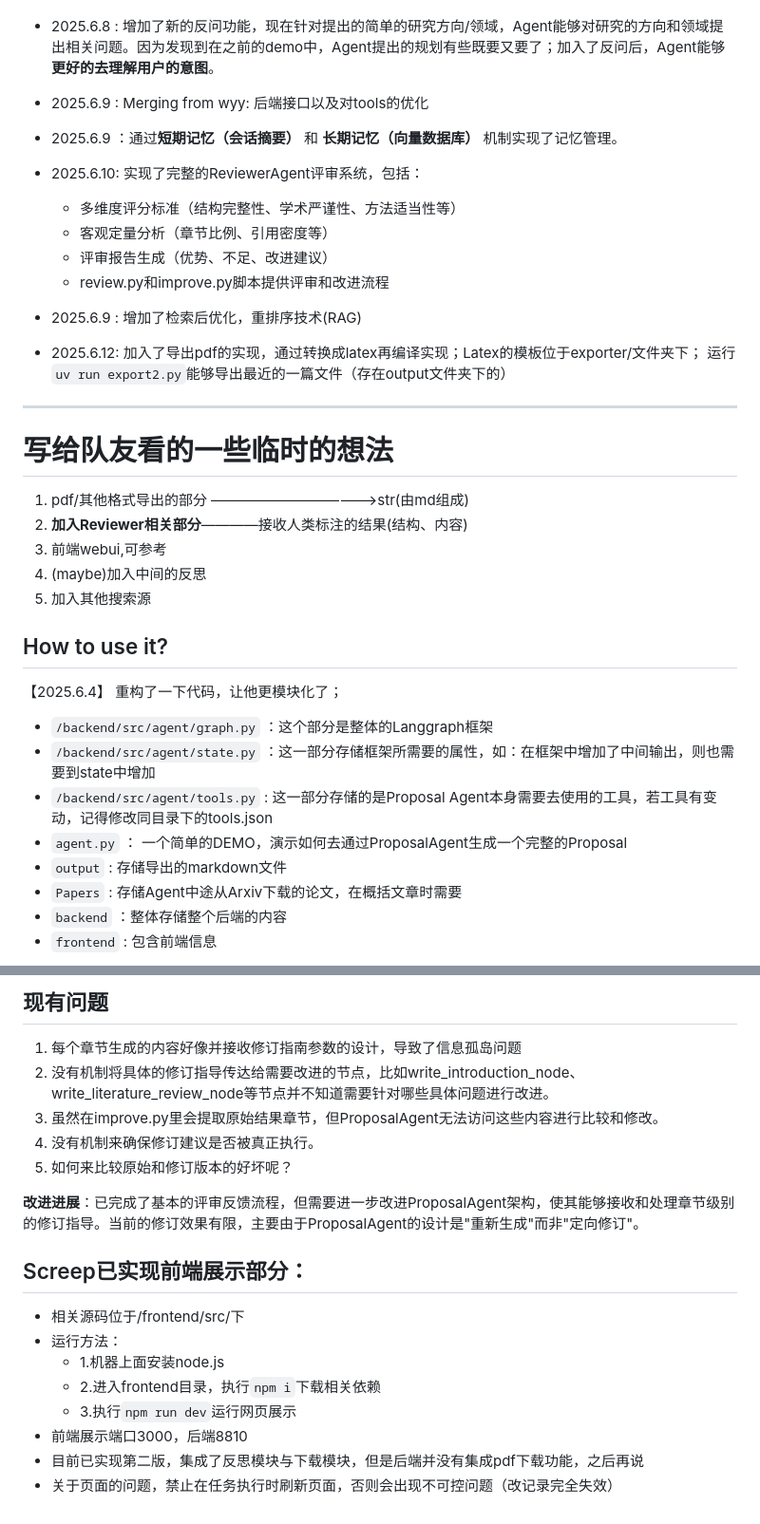
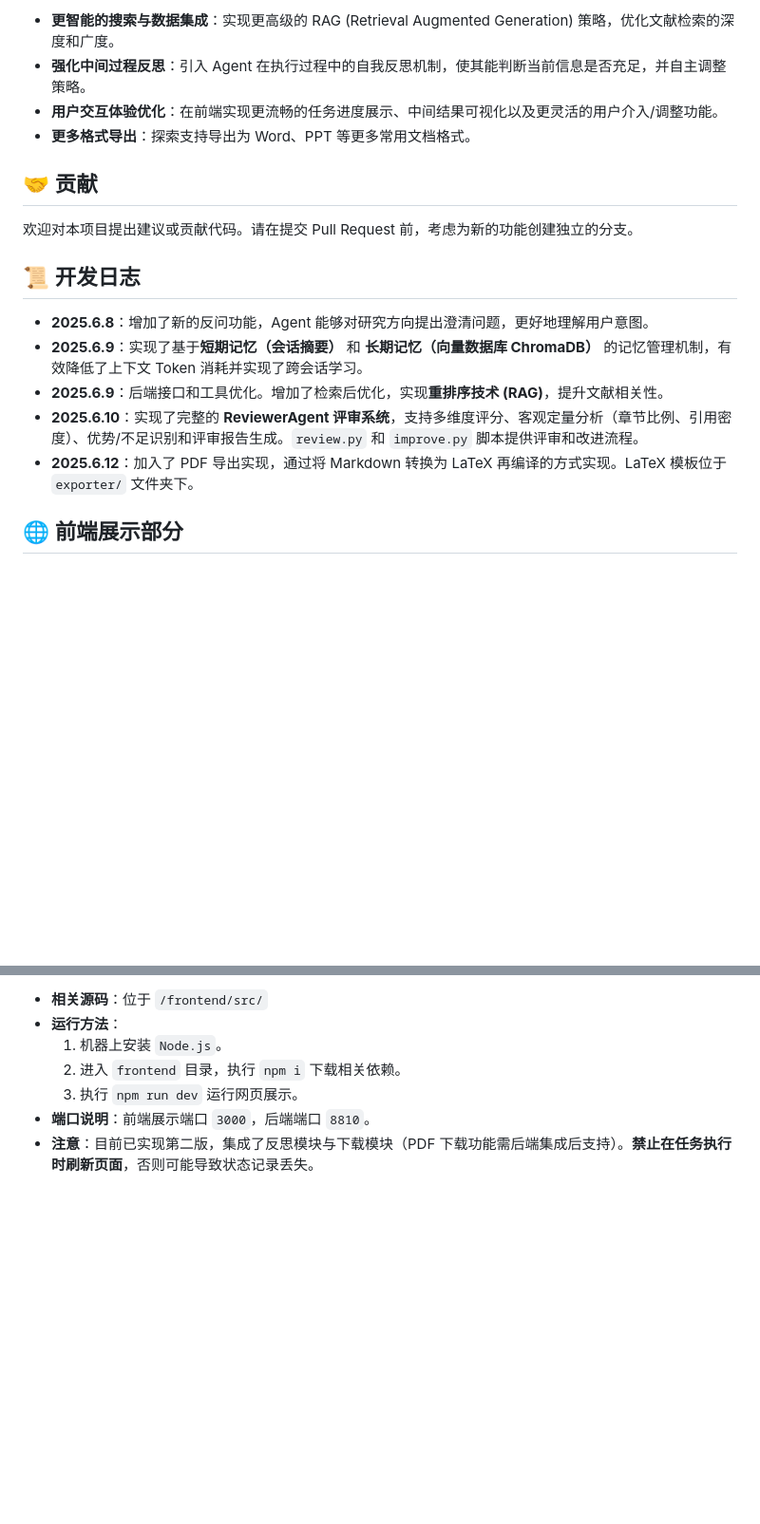
Before and after one commit to Rayzheng227/ProposalAgent, a Markdown page: README.md, 2 parts joined by grey strips. Shown: that part at 95% size. GitHub-like rendering; blank space fills up the shorter version.

```diff
--- a/README.md
+++ b/README.md
@@ -63,42 +137,22 @@ uv run agent.py
+*   **更智能的搜索与数据集成**：实现更高级的 RAG (Retrieval Augmented Generation) 策略，优化文献检索的深度和广度。
+*   **强化中间过程反思**：引入 Agent 在执行过程中的自我反思机制，使其能判断当前信息是否充足，并自主调整策略。
+*   **用户交互体验优化**：在前端实现更流畅的任务进度展示、中间结果可视化以及更灵活的用户介入/调整功能。
+*   **更多格式导出**：探索支持导出为 Word、PPT 等更多常用文档格式。
+
+## 🤝 贡献
+
+欢迎对本项目提出建议或贡献代码。请在提交 Pull Request 前，考虑为新的功能创建独立的分支。
+
+## 📜 开发日志
+
+*   **2025.6.8**：增加了新的反问功能，Agent 能够对研究方向提出澄清问题，更好地理解用户意图。
+*   **2025.6.9**：实现了基于**短期记忆（会话摘要）** 和 **长期记忆（向量数据库 ChromaDB）** 的记忆管理机制，有效降低了上下文 Token 消耗并实现了跨会话学习。
+*   **2025.6.9**：后端接口和工具优化。增加了检索后优化，实现**重排序技术 (RAG)**，提升文献相关性。
+*   **2025.6.10**：实现了完整的 **ReviewerAgent 评审系统**，支持多维度评分、客观定量分析（章节比例、引用密度）、优势/不足识别和评审报告生成。`review.py` 和 `improve.py` 脚本提供评审和改进流程。
+*   **2025.6.12**：加入了 PDF 导出实现，通过将 Markdown 转换为 LaTeX 再编译的方式实现。LaTeX 模板位于 `exporter/` 文件夹下。
 
 
 
-- 2025.6.8 : 增加了新的反问功能，现在针对提出的简单的研究方向/领域，Agent能够对研究的方向和领域提出相关问题。因为发现到在之前的demo中，Agent提出的规划有些既要又要了；加入了反问后，Agent能够**更好的去理解用户的意图**。
-- 2025.6.9 : Merging from wyy: 后端接口以及对tools的优化
 
-- 2025.6.9 ：通过**短期记忆（会话摘要）** 和 **长期记忆（向量数据库）** 机制实现了记忆管理。
+## 🌐 前端展示部分
 
-- 2025.6.10: 实现了完整的ReviewerAgent评审系统，包括：
-  - 多维度评分标准（结构完整性、学术严谨性、方法适当性等）
-  - 客观定量分析（章节比例、引用密度等）
-  - 评审报告生成（优势、不足、改进建议）
-  - review.py和improve.py脚本提供评审和改进流程
-
-
-- 2025.6.9 : 增加了检索后优化，重排序技术(RAG)
-
-- 2025.6.12: 加入了导出pdf的实现，通过转换成latex再编译实现；Latex的模板位于exporter/文件夹下；
-运行`uv run export2.py`能够导出最近的一篇文件（存在output文件夹下的）
-
-----
-
-# 写给队友看的一些临时的想法
-
-1. pdf/其他格式导出的部分 ————————————>str(由md组成)
-2. **加入Reviewer相关部分**————接收人类标注的结果(结构、内容)
-3. 前端webui,可参考
-4. (maybe)加入中间的反思
-5. 加入其他搜索源
-
-## How to use it?
-【2025.6.4】 重构了一下代码，让他更模块化了；
-- `/backend/src/agent/graph.py` ：这个部分是整体的Langgraph框架
-- `/backend/src/agent/state.py` ：这一部分存储框架所需要的属性，如：在框架中增加了中间输出，则也需要到state中增加
-- `/backend/src/agent/tools.py` : 这一部分存储的是Proposal Agent本身需要去使用的工具，若工具有变动，记得修改同目录下的tools.json
-- `agent.py` ： 一个简单的DEMO，演示如何去通过ProposalAgent生成一个完整的Proposal
-- `output` : 存储导出的markdown文件
-- `Papers` : 存储Agent中途从Arxiv下载的论文，在概括文章时需要
-- `backend` ：整体存储整个后端的内容
-- `frontend` : 包含前端信息
-
-
@@ -153,18 +159,7 @@ uv run improve.py --review <.json文件路径> --original <.md原始文件路径
-## 现有问题
-1. 每个章节生成的内容好像并接收修订指南参数的设计，导致了信息孤岛问题
-2. 没有机制将具体的修订指导传达给需要改进的节点，比如write_introduction_node、write_literature_review_node等节点并不知道需要针对哪些具体问题进行改进。
-3. 虽然在improve.py里会提取原始结果章节，但ProposalAgent无法访问这些内容进行比较和修改。
-4. 没有机制来确保修订建议是否被真正执行。
-5. 如何来比较原始和修订版本的好坏呢？
-
-**改进进展**：已完成了基本的评审反馈流程，但需要进一步改进ProposalAgent架构，使其能够接收和处理章节级别的修订指导。当前的修订效果有限，主要由于ProposalAgent的设计是"重新生成"而非"定向修订"。
-
-## Screep已实现前端展示部分：
-- 相关源码位于/frontend/src/下
-- 运行方法：
-  - 1.机器上面安装node.js
-  - 2.进入frontend目录，执行`npm i`下载相关依赖
-  - 3.执行`npm run dev`运行网页展示
-- 前端展示端口3000，后端8810
-- 目前已实现第二版，集成了反思模块与下载模块，但是后端并没有集成pdf下载功能，之后再说
-- 关于页面的问题，禁止在任务执行时刷新页面，否则会出现不可控问题（改记录完全失效）
+*   **相关源码**：位于 `/frontend/src/`
+*   **运行方法**：
+    1.  机器上安装 `Node.js`。
+    2.  进入 `frontend` 目录，执行 `npm i` 下载相关依赖。
+    3.  执行 `npm run dev` 运行网页展示。
+*   **端口说明**：前端展示端口 `3000`，后端端口 `8810`。
+*   **注意**：目前已实现第二版，集成了反思模块与下载模块（PDF 下载功能需后端集成后支持）。**禁止在任务执行时刷新页面**，否则可能导致状态记录丢失。
```
Also changed, not shown: other parts of README.md (+113 -87 lines), media/Workflow.jpg.
